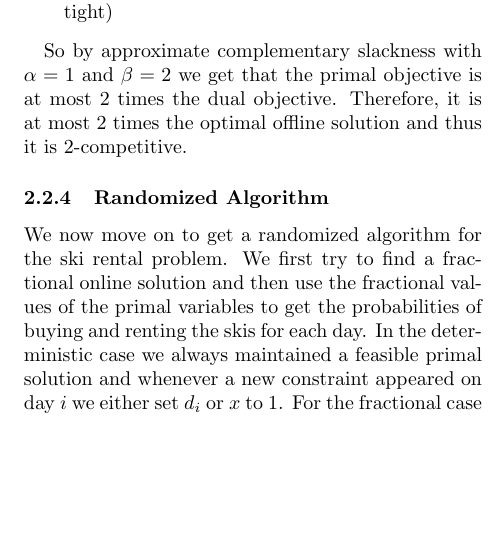
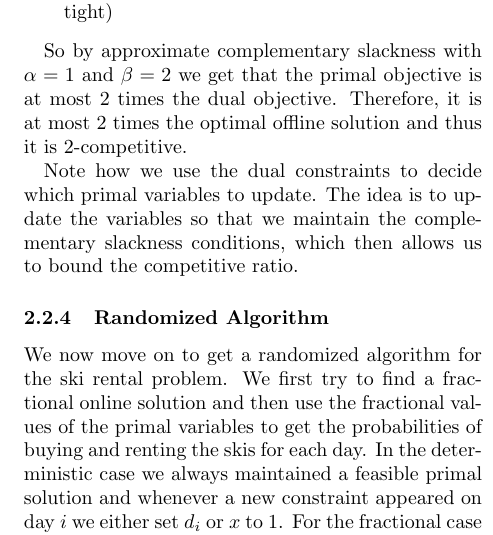
Before and after one commit to fredrikbk/6.854-project, a LaTeX paper (6.854-project.tex, which reads ski-rental.tex): part of one column of page 4 of 12, cut so that both start at the same text, the shorter picture padded with empty space. Compiled offline with pdfLaTeX.

Commit message:
small addition

```diff
--- a/ski-rental.tex
+++ b/ski-rental.tex
@@ -89,6 +89,9 @@ By the update rule we have that:
 
 So by approximate complementary slackness with $\alpha = 1$ and $\beta = 2$ we get that the primal objective is at most 2 times the dual objective. Therefore, it is at most 2 times the optimal offline solution and thus it is 2-competitive.
 
+Note how we use the dual constraints to decide which primal variables to update.
+The idea is to update the variables so that we maintain the complementary slackness conditions, which then allows us to bound the competitive ratio.
+
 \subsubsection{Randomized Algorithm}
 We now move on to get a randomized algorithm for the ski rental problem.
 We first try to find a fractional online solution and then use the fractional values of the primal variables to get the probabilities of buying and renting the skis for each day.
```
